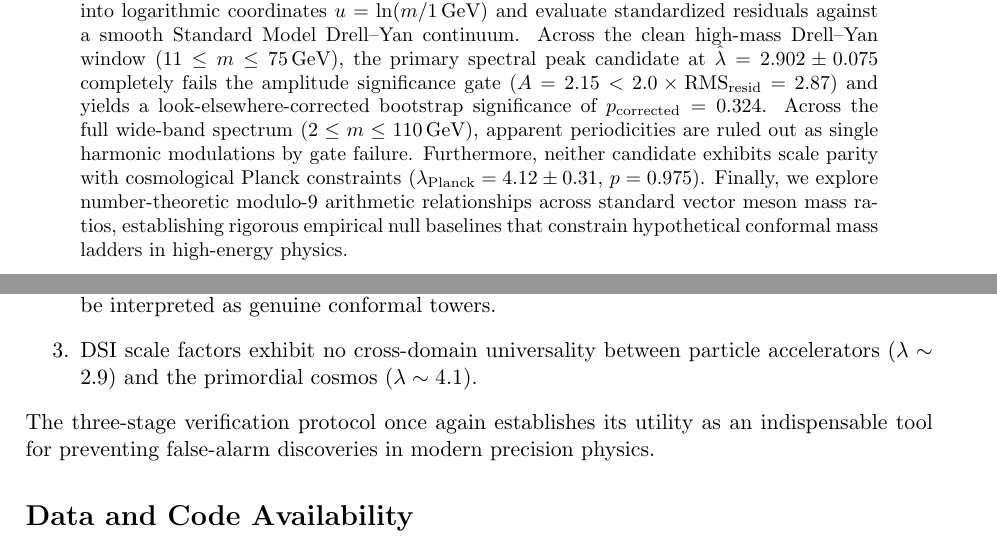
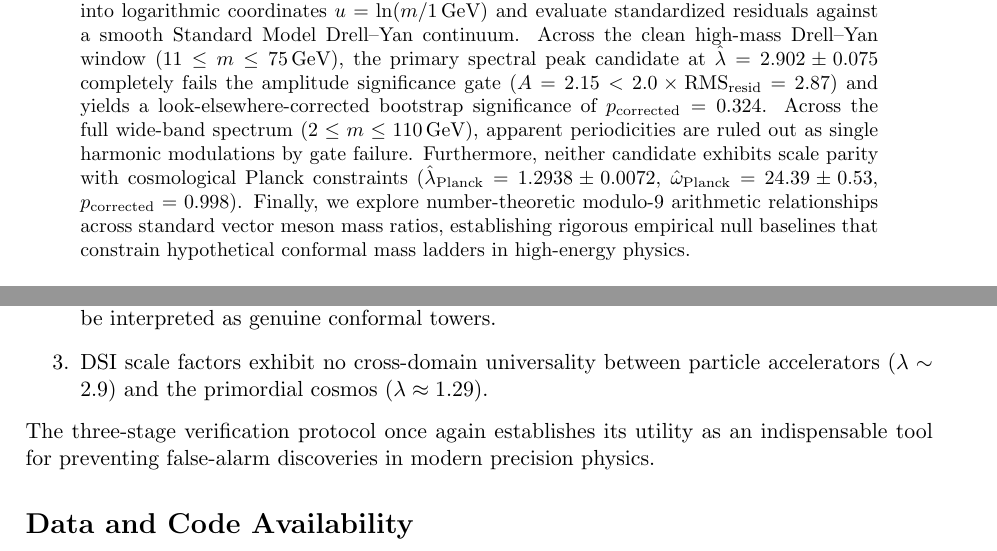
Before and after one commit to bruno-olivaes/lhc-dsi-search, a LaTeX paper (manuscript/main.tex): two parts of pages 1 and 5 of 6, joined at a grey line, cut so that both start at the same text. Compiled offline with pdfLaTeX.

Commit message:
Sync metrological audit metrics, PDFs, ORCID, and submission packages

```diff
--- a/manuscript/main.tex
+++ b/manuscript/main.tex
@@ -37,7 +37,7 @@
 \maketitle
 
 \begin{abstract}
-We adapt the certified three-stage Discrete Scale Invariance (DSI) metrological protocol---originally formulated for the Cosmic Microwave Background in Paper~1---to systematically search for scale-invariant log-periodic modulations in particle mass spectra at the Large Hadron Collider (LHC). Utilizing 62,214 opposite-sign dimuon ($\mu^+\mu^-$) collision events from the CERN Open Data Portal across $m_{\mu\mu} \in [2.0, 110.0]\,\text{GeV}$, we transform the invariant mass into logarithmic coordinates $u = \ln(m / 1\,\text{GeV})$ and evaluate standardized residuals against a smooth Standard Model Drell--Yan continuum. Across the clean high-mass Drell--Yan window ($11 \le m \le 75\,\text{GeV}$), the primary spectral peak candidate at $\hat{\lambda} = 2.902 \pm 0.075$ completely fails the amplitude significance gate ($A = 2.15 < 2.0\times\text{RMS}_{\text{resid}} = 2.87$) and yields a look-elsewhere-corrected bootstrap significance of $p_{\text{corrected}} = 0.324$. Across the full wide-band spectrum ($2 \le m \le 110\,\text{GeV}$), apparent periodicities are ruled out as single harmonic modulations by gate failure. Furthermore, neither candidate exhibits scale parity with cosmological Planck constraints ($\lambda_{\text{Planck}} = 4.12 \pm 0.31$, $p=0.975$). Finally, we explore number-theoretic modulo-9 arithmetic relationships across standard vector meson mass ratios, establishing rigorous empirical null baselines that constrain hypothetical conformal mass ladders in high-energy physics.
+We adapt the certified three-stage Discrete Scale Invariance (DSI) metrological protocol---originally formulated for the Cosmic Microwave Background in Paper~1---to systematically search for scale-invariant log-periodic modulations in particle mass spectra at the Large Hadron Collider (LHC). Utilizing 62,214 opposite-sign dimuon ($\mu^+\mu^-$) collision events from the CERN Open Data Portal across $m_{\mu\mu} \in [2.0, 110.0]\,\text{GeV}$, we transform the invariant mass into logarithmic coordinates $u = \ln(m / 1\,\text{GeV})$ and evaluate standardized residuals against a smooth Standard Model Drell--Yan continuum. Across the clean high-mass Drell--Yan window ($11 \le m \le 75\,\text{GeV}$), the primary spectral peak candidate at $\hat{\lambda} = 2.902 \pm 0.075$ completely fails the amplitude significance gate ($A = 2.15 < 2.0\times\text{RMS}_{\text{resid}} = 2.87$) and yields a look-elsewhere-corrected bootstrap significance of $p_{\text{corrected}} = 0.324$. Across the full wide-band spectrum ($2 \le m \le 110\,\text{GeV}$), apparent periodicities are ruled out as single harmonic modulations by gate failure. Furthermore, neither candidate exhibits scale parity with cosmological Planck constraints ($\hat{\lambda}_{\text{Planck}} = 1.2938 \pm 0.0072$, $\hat{\omega}_{\text{Planck}} = 24.39 \pm 0.53$, $p_{\text{corrected}}=0.998$). Finally, we explore number-theoretic modulo-9 arithmetic relationships across standard vector meson mass ratios, establishing rigorous empirical null baselines that constrain hypothetical conformal mass ladders in high-energy physics.
 \end{abstract}
 
 \section{Introduction}
@@ -155,7 +155,7 @@ By applying the certified five-gate DSI protocol to public LHC collision data, w
 \begin{enumerate}
     \item No statistically significant Discrete Scale Invariance exists in the LHC dimuon invariant mass continuum ($p = 0.324$).
     \item Apparent modulations across broad mass spectra fail amplitude integrity gates and cannot be interpreted as genuine conformal towers.
-    \item DSI scale factors exhibit no cross-domain universality between particle accelerators ($\lambda \sim 2.9$) and the primordial cosmos ($\lambda \sim 4.1$).
+    \item DSI scale factors exhibit no cross-domain universality between particle accelerators ($\lambda \sim 2.9$) and the primordial cosmos ($\lambda \approx 1.29$).
 \end{enumerate}
 The three-stage verification protocol once again establishes its utility as an indispensable tool for preventing false-alarm discoveries in modern precision physics.
 
```
Also changed, not shown: manuscript/main.bbl (deleted), manuscript/main.pdf, manuscript/main.tex (2 more changed lines), 4 other files.
